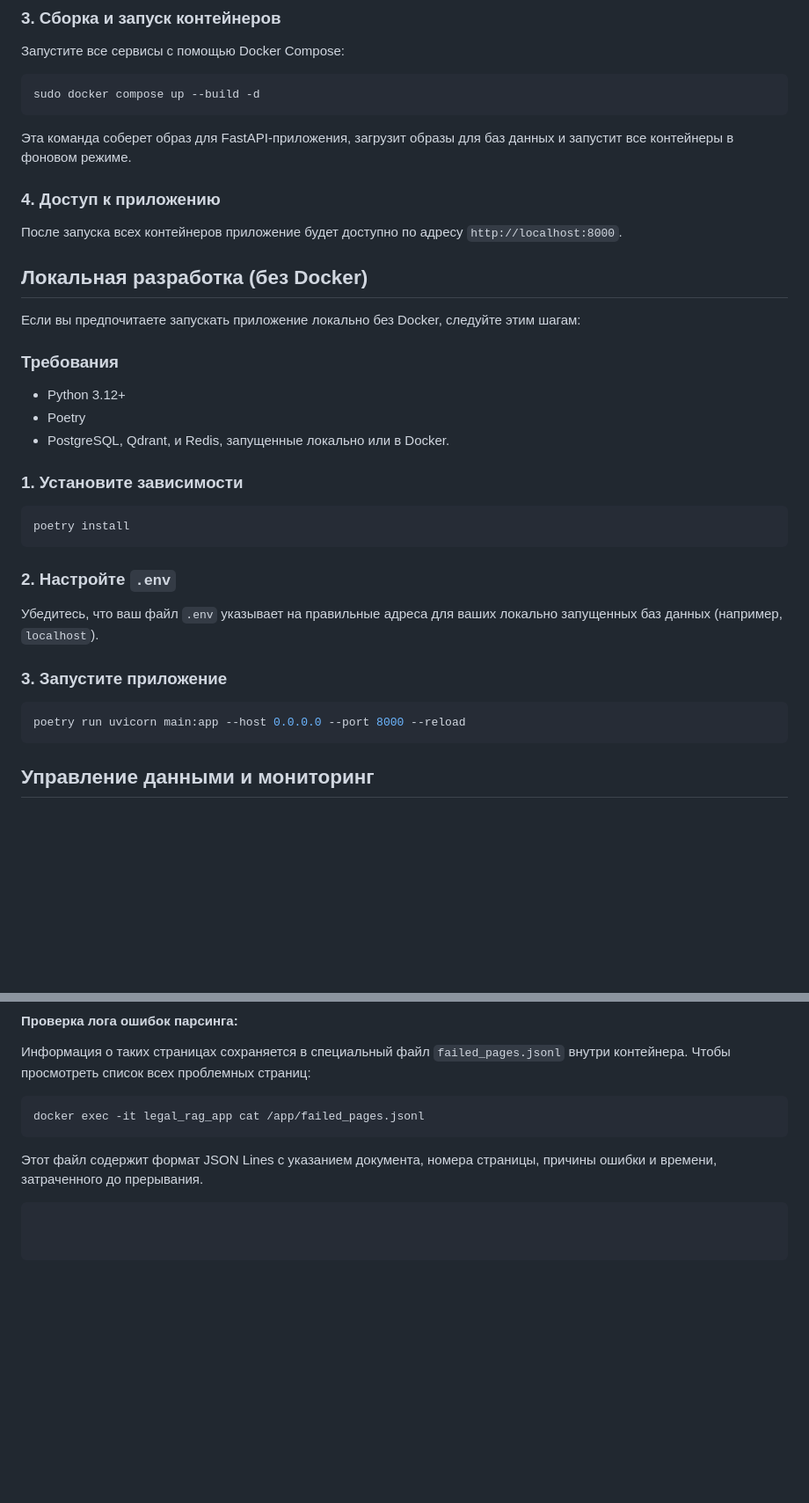
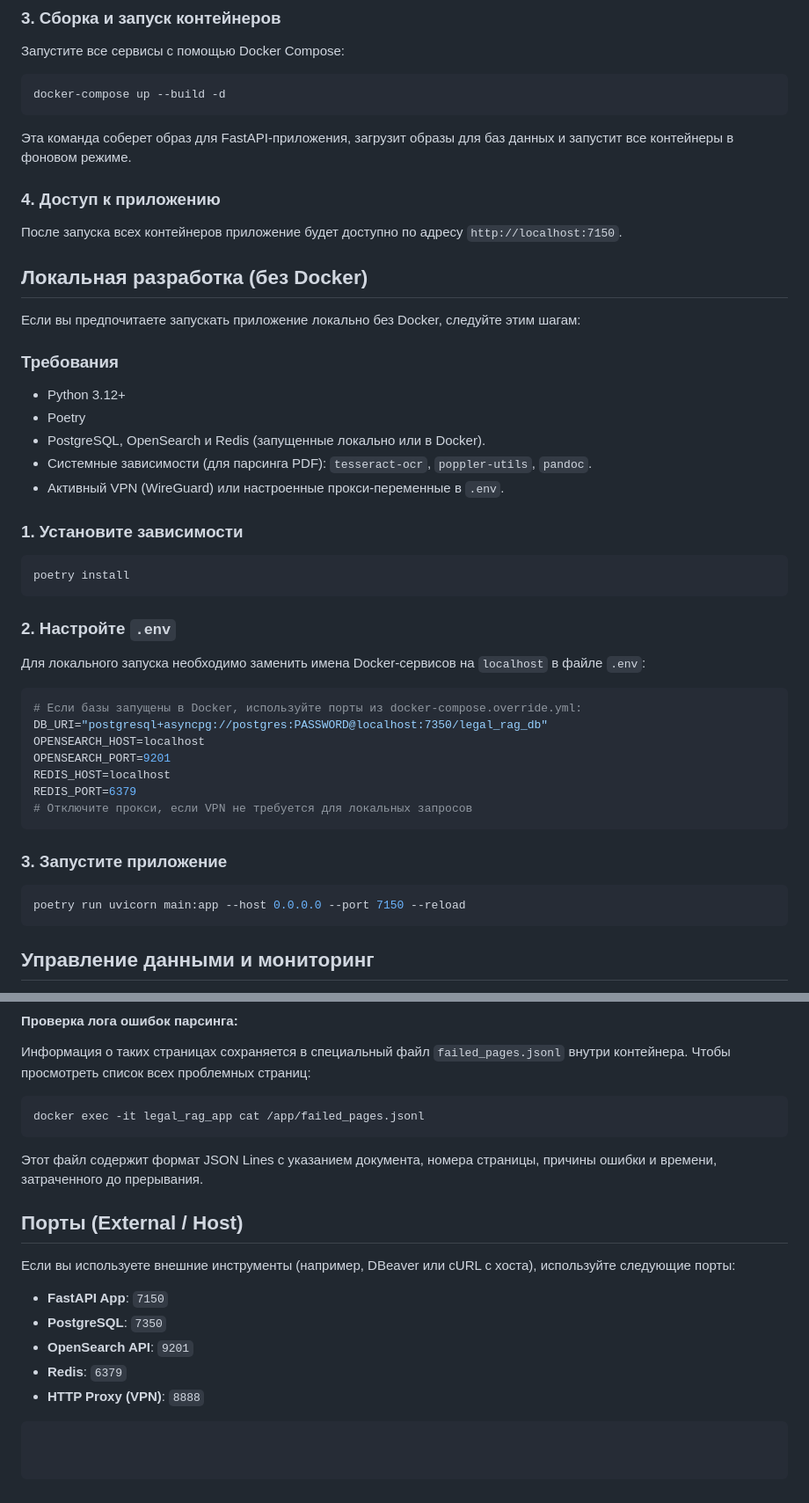
Before and after one commit to Andrei-KV/test_task, a Markdown page: README.md, 2 parts joined by grey strips. Shown: that part at 88% size. Rendered like a GitHub page; blank space fills up the shorter version.

````diff
--- a/README.md
+++ b/README.md
@@ -47,14 +47,14 @@ cp .env.example .env
 Запустите все сервисы с помощью Docker Compose:
 
 ```bash
-sudo docker compose up --build -d
+docker-compose up --build -d
 ```
 
 Эта команда соберет образ для FastAPI-приложения, загрузит образы для баз данных и запустит все контейнеры в фоновом режиме.
 
 ### 4. Доступ к приложению
 
-После запуска всех контейнеров приложение будет доступно по адресу `http://localhost:8000`.
+После запуска всех контейнеров приложение будет доступно по адресу `http://localhost:7150`.
 
 ## Локальная разработка (без Docker)
 
@@ -64,7 +64,9 @@ sudo docker compose up --build -d
 
 -   Python 3.12+
 -   Poetry
--   PostgreSQL, Qdrant, и Redis, запущенные локально или в Docker.
+-   PostgreSQL, OpenSearch и Redis (запущенные локально или в Docker).
+-   Системные зависимости (для парсинга PDF): `tesseract-ocr`, `poppler-utils`, `pandoc`.
+-   Активный VPN (WireGuard) или настроенные прокси-переменные в `.env`.
 
 ### 1. Установите зависимости
 
@@ -74,12 +76,22 @@ poetry install
 
 ### 2. Настройте `.env`
 
-Убедитесь, что ваш файл `.env` указывает на правильные адреса для ваших локально запущенных баз данных (например, `localhost`).
+Для локального запуска необходимо заменить имена Docker-сервисов на `localhost` в файле `.env`:
+
+```env
+# Если базы запущены в Docker, используйте порты из docker-compose.override.yml:
+DB_URI="postgresql+asyncpg://postgres:PASSWORD@localhost:7350/legal_rag_db"
+OPENSEARCH_HOST=localhost
+OPENSEARCH_PORT=9201
+REDIS_HOST=localhost
+REDIS_PORT=6379
+# Отключите прокси, если VPN не требуется для локальных запросов
+```
 
 ### 3. Запустите приложение
 
 ```bash
-poetry run uvicorn main:app --host 0.0.0.0 --port 8000 --reload
+poetry run uvicorn main:app --host 0.0.0.0 --port 7150 --reload
 ```
 
 ## Управление данными и мониторинг
@@ -134,4 +146,14 @@ docker exec -it legal_rag_app cat /app/failed_pages.jsonl
 ```
 
 Этот файл содержит формат JSON Lines с указанием документа, номера страницы, причины ошибки и времени, затраченного до прерывания.
+
+## Порты (External / Host)
+
+Если вы используете внешние инструменты (например, DBeaver или cURL с хоста), используйте следующие порты:
+
+-   **FastAPI App**: `7150`
+-   **PostgreSQL**: `7350`
+-   **OpenSearch API**: `9201`
+-   **Redis**: `6379`
+-   **HTTP Proxy (VPN)**: `8888`
 ```
````
Also changed, not shown: other parts of README.md (+1 -1 lines).
